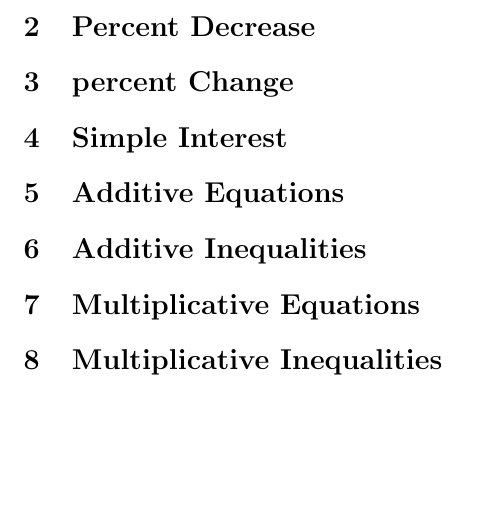
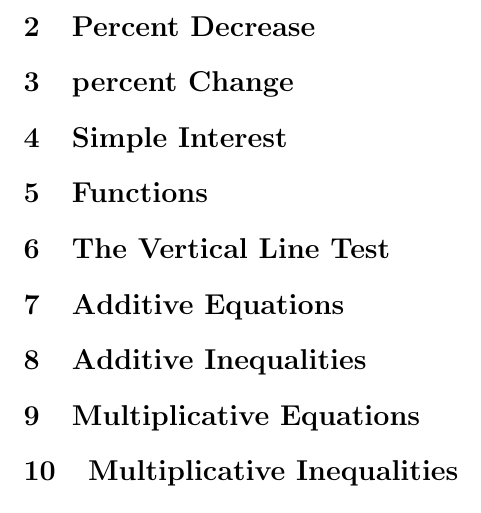
Before and after one commit to wmilleriv/SummerWork, a LaTeX document (Algebra/AlgebraPacket.tex): part of the page, cut so that both start at the same text, the shorter picture padded with empty space. Compiled offline with pdfLaTeX.

Commit message:
Added Sections

```diff
--- a/Algebra/AlgebraPacket.tex
+++ b/Algebra/AlgebraPacket.tex
@@ -9,6 +9,8 @@
 \section{Percent Decrease}
 \section{percent Change}
 \section{Simple Interest}
+\section{Functions}
+\section{The Vertical Line Test}
 \section{Additive Equations}
 \section{Additive Inequalities}
 \section{Multiplicative Equations}
```
